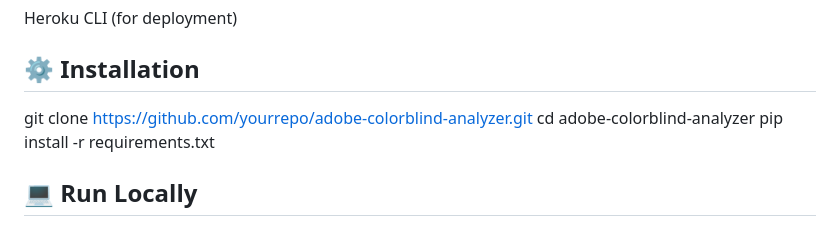
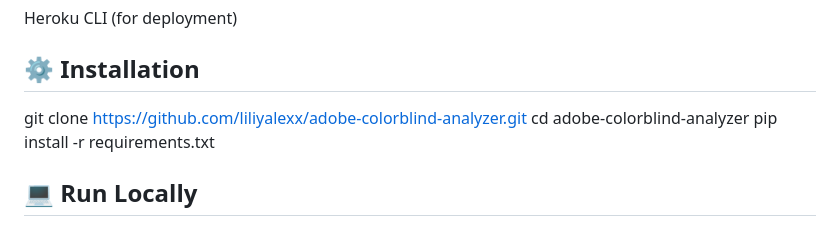
Before and after one commit to Liliyalexx/Adobe-colorblind-analyzer, a Markdown page: README.md, the part around the change printed below. GitHub-like rendering.

```diff
--- a/README.md
+++ b/README.md
@@ -95,7 +106,7 @@ Heroku CLI (for deployment)
 
 ## ⚙️ Installation
 
-git clone https://github.com/yourrepo/adobe-colorblind-analyzer.git
+git clone https://github.com/liliyalexx/adobe-colorblind-analyzer.git
 cd adobe-colorblind-analyzer
 pip install -r requirements.txt
 
```
Also changed, not shown: other parts of README.md (+14 -2 lines).
